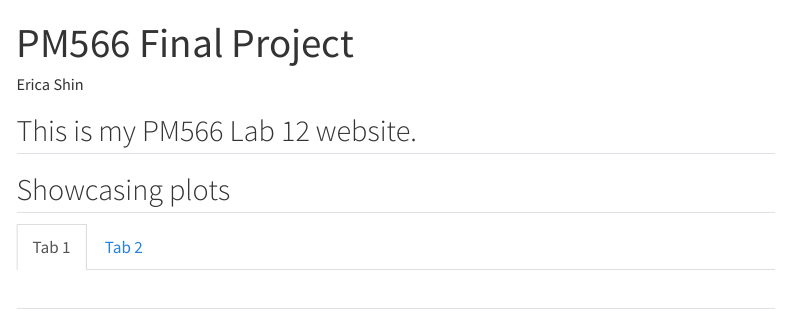
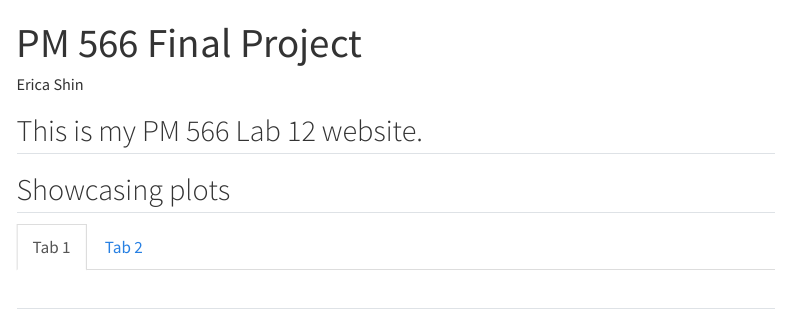
Before and after one commit to ericays/PM-566-Final-Project, a Quarto document (PM 566 Final Project/index.qmd): the page in a window 1100 px wide, from its top. Rendered offline with R 4.5, knitr and Pandoc in place of Quarto, with nearby package versions; the code chunks are not run, so their results and figures are left out; menus at the side of the page are left out.

Commit message:
Lab 12 website link: https://ericays.github.io/PM-566-Final-Project/
https://github.com/USCbiostats/PM566/issues/89

````diff
--- a/PM 566 Final Project/index.qmd
+++ b/PM 566 Final Project/index.qmd
@@ -1,5 +1,5 @@
 ---
-title: "PM566 Final Project"
+title: "PM 566 Final Project"
 author: "Erica Shin"
 output:
     html_document:
@@ -7,7 +7,7 @@ output:
         toc_float: TRUE
 ---
 
-## This is my PM566 Lab 12 website.
+## This is my PM 566 Lab 12 website.
 
 ```{r setup, message=FALSE, echo=FALSE, warning=FALSE}
 library(data.table)
````
Also changed, not shown: PM 566 Final Project/.quarto/idx/index.qmd.json, PM 566 Final Project/docs/search.json, 3 other files.
